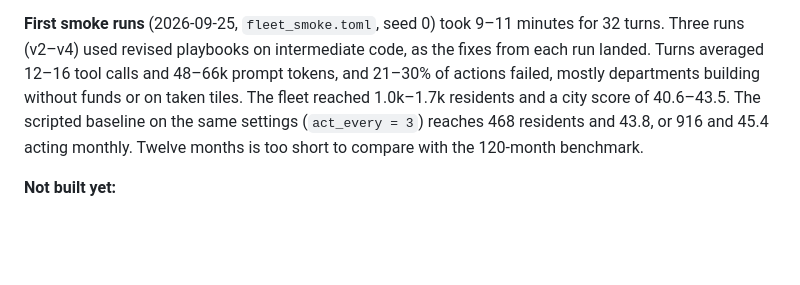
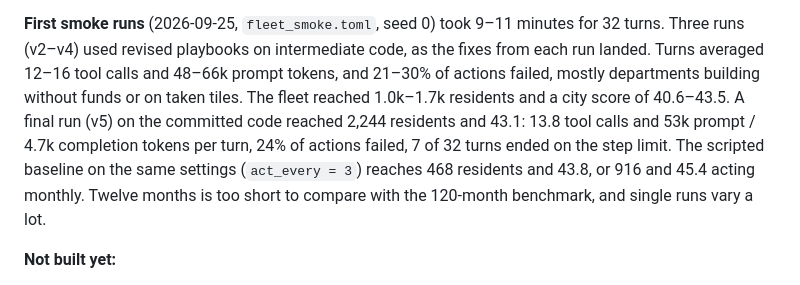
Before and after one commit to Dante126/civitas-bench, a Markdown page: README.md, the part around the change. Drawn GitHub-style; blank space fills up the shorter version.

Commit message:
README: fleet smoke run on the final code
Co-Authored-By: Claude Opus 5.5 (1M context) <noreply@anthropic.com>

```diff
--- a/README.md
+++ b/README.md
@@ -545,10 +545,13 @@ slim result) along with the messages, reasoning, token usage and finish reasons.
 **First smoke runs** (2026-09-25, `fleet_smoke.toml`, seed 0) took 9–11 minutes for 32
 turns. Three runs (v2–v4) used revised playbooks on intermediate code, as the fixes from
 each run landed. Turns averaged 12–16 tool calls and 48–66k prompt tokens, and 21–30% of
-actions failed, mostly departments building without funds or on taken tiles. The fleet reached 1.0k–1.7k residents and a city score of 40.6–43.5. The
-scripted baseline on the same settings (`act_every = 3`) reaches 468 residents and 43.8,
-or 916 and 45.4 acting monthly. Twelve months is too short to compare with the 120-month
-benchmark.
+actions failed, mostly departments building without funds or on taken tiles. The fleet
+reached 1.0k–1.7k residents and a city score of 40.6–43.5. A final run (v5) on the
+committed code reached 2,244 residents and 43.1: 13.8 tool calls and 53k prompt / 4.7k
+completion tokens per turn, 24% of actions failed, 7 of 32 turns ended on the step limit.
+The scripted baseline on the same settings (`act_every = 3`) reaches 468 residents and
+43.8, or 916 and 45.4 acting monthly. Twelve months is too short to compare with the
+120-month benchmark, and single runs vary a lot.
 
 **Not built yet:**
 
```
